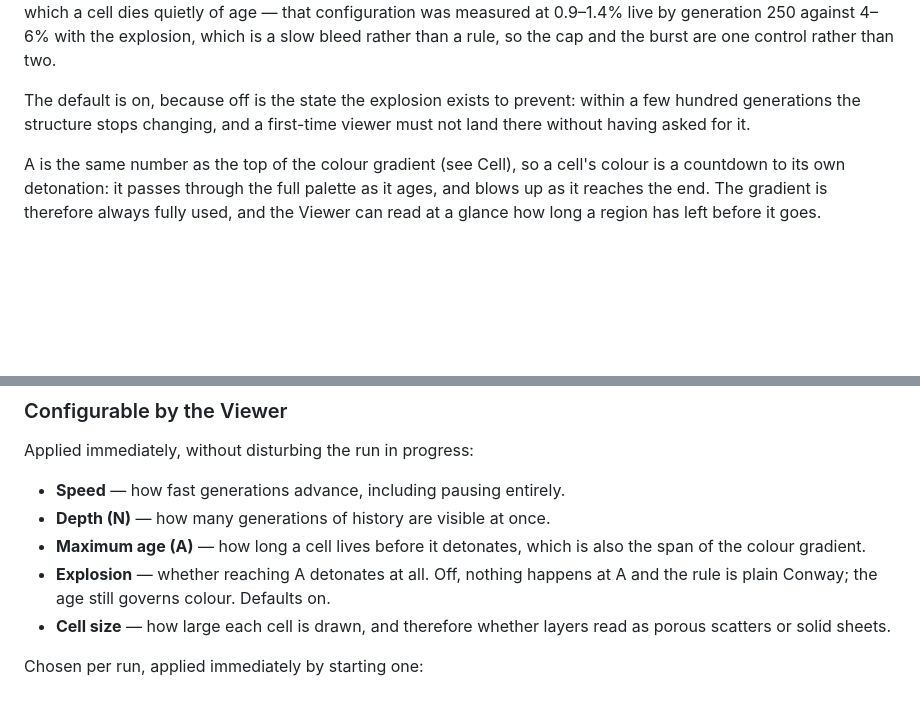
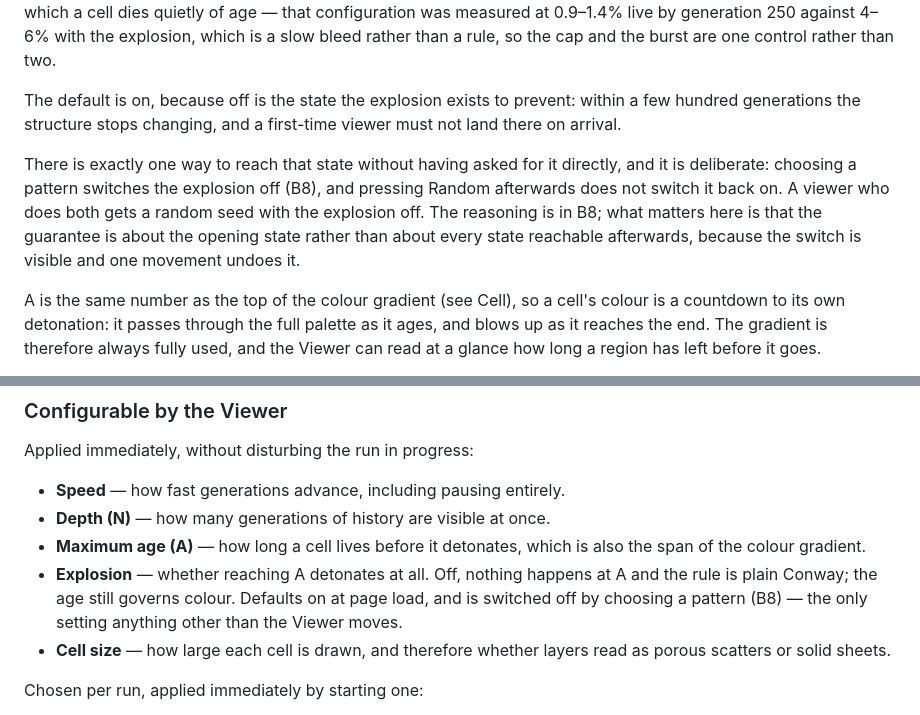
Before and after one commit to WrathZA/3dgol, a Markdown page: .zalwa/prd.md, 2 parts joined by grey strips. GitHub-like rendering; blank space fills up the shorter version.

Commit message:
docs: the explosion default guarantee is about the opening state (issue #46)

```diff
--- a/.zalwa/prd.md
+++ b/.zalwa/prd.md
@@ -82,8 +82,13 @@ deliberately no third state in which a cell dies quietly of age — that configu
 so the cap and the burst are one control rather than two.
 
 The default is on, because off is the state the explosion exists to prevent: within a few hundred
-generations the structure stops changing, and a first-time viewer must not land there without having asked
-for it.
+generations the structure stops changing, and a first-time viewer must not land there on arrival.
+
+There is exactly one way to reach that state without having asked for it directly, and it is deliberate:
+choosing a pattern switches the explosion off (B8), and pressing Random afterwards does not switch it back
+on. A viewer who does both gets a random seed with the explosion off. The reasoning is in B8; what matters
+here is that the guarantee is about the opening state rather than about every state reachable afterwards,
+because the switch is visible and one movement undoes it.
 
 A is the same number as the top of the colour gradient (see Cell), so a cell's colour is a countdown to its
 own detonation: it passes through the full palette as it ages, and blows up as it reaches the end. The
@@ -126,7 +131,8 @@ Applied immediately, without disturbing the run in progress:
 - **Maximum age (A)** — how long a cell lives before it detonates, which is also the span of the colour
   gradient.
 - **Explosion** — whether reaching A detonates at all. Off, nothing happens at A and the rule is plain
-  Conway; the age still governs colour. Defaults on.
+  Conway; the age still governs colour. Defaults on at page load, and is switched off by choosing a
+  pattern (B8) — the only setting anything other than the Viewer moves.
 - **Cell size** — how large each cell is drawn, and therefore whether layers read as porous scatters or
   solid sheets.
 
```
Also changed, not shown: .zalwa/ubiquitous_language.md (+1 -1 lines).
